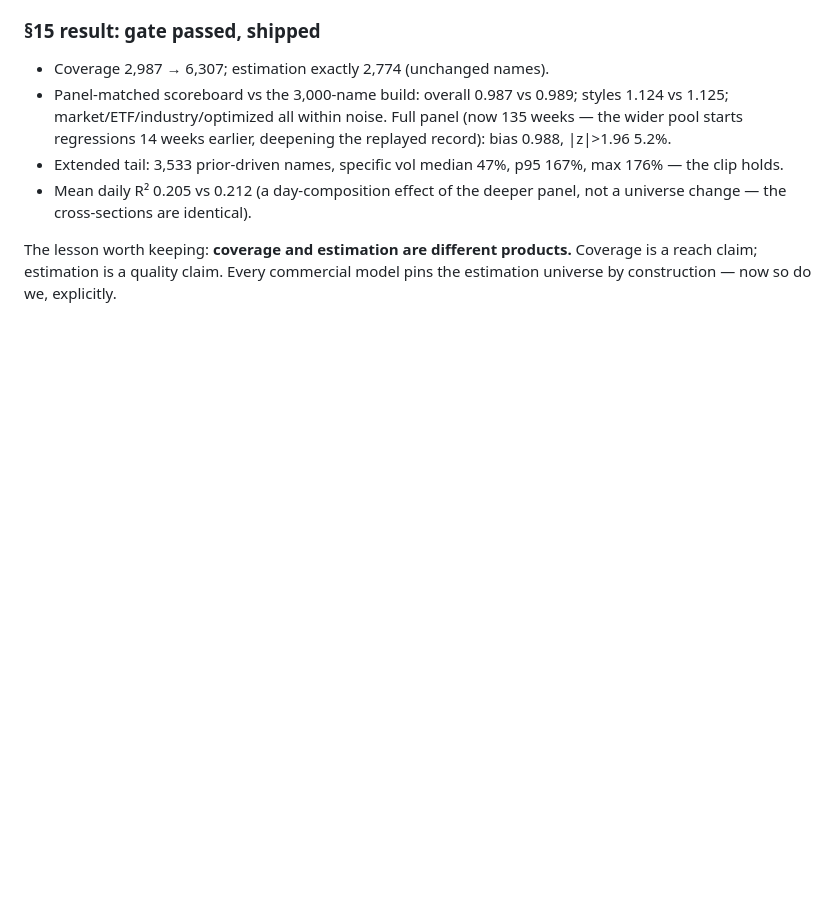
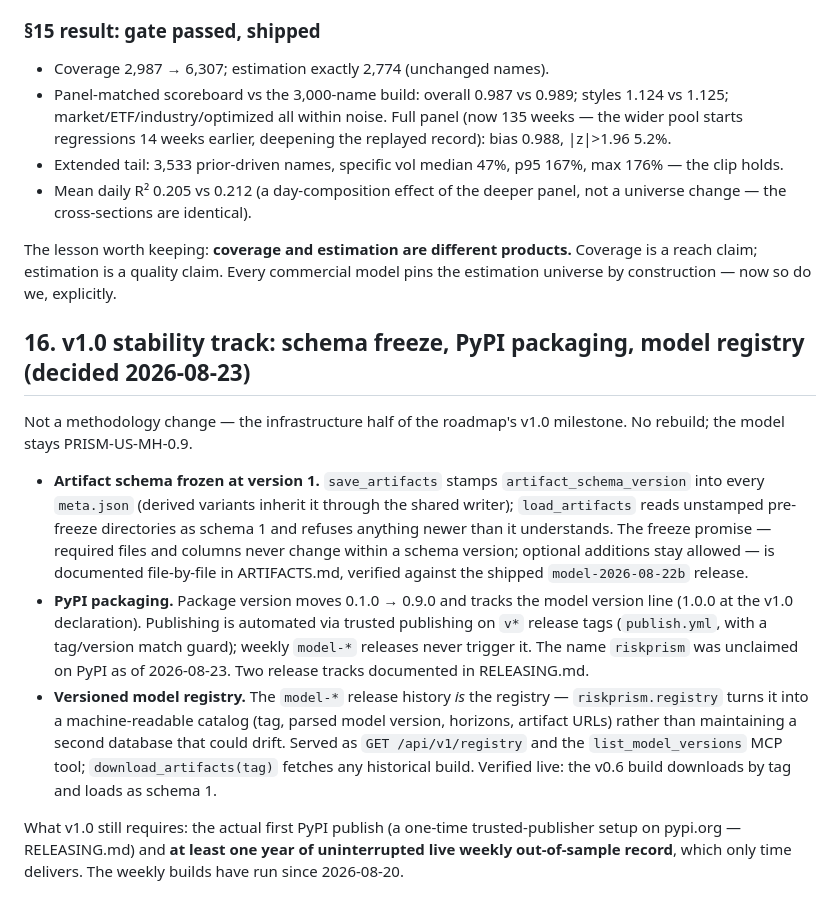
Before and after one commit to wanxinwanxin/risk-prism, a Markdown page: docs/DECISIONS.md, the part around the change. GitHub-like rendering; blank space fills up the shorter version.

Commit message:
Docs: record the v1.0 stability track — DECISIONS §16, roadmap status
Co-Authored-By: Claude Fable 5 <noreply@anthropic.com>
Claude-Session: https://claude.ai/code/session_01AkpmwGT76usHLVoQ74SqY1

```diff
--- a/docs/DECISIONS.md
+++ b/docs/DECISIONS.md
@@ -521,3 +521,35 @@ The lesson worth keeping: **coverage and estimation are different
 products.** Coverage is a reach claim; estimation is a quality claim.
 Every commercial model pins the estimation universe by construction —
 now so do we, explicitly.
+
+## 16. v1.0 stability track: schema freeze, PyPI packaging, model registry (decided 2026-08-23)
+
+Not a methodology change — the infrastructure half of the roadmap's v1.0
+milestone. No rebuild; the model stays PRISM-US-MH-0.9.
+
+- **Artifact schema frozen at version 1.** `save_artifacts` stamps
+  `artifact_schema_version` into every `meta.json` (derived variants
+  inherit it through the shared writer); `load_artifacts` reads
+  unstamped pre-freeze directories as schema 1 and refuses anything
+  newer than it understands. The freeze promise — required files and
+  columns never change within a schema version; optional additions
+  stay allowed — is documented file-by-file in ARTIFACTS.md, verified
+  against the shipped `model-2026-08-22b` release.
+- **PyPI packaging.** Package version moves 0.1.0 → 0.9.0 and tracks
+  the model version line (1.0.0 at the v1.0 declaration). Publishing
+  is automated via trusted publishing on `v*` release tags
+  (`publish.yml`, with a tag/version match guard); weekly `model-*`
+  releases never trigger it. The name `riskprism` was unclaimed on
+  PyPI as of 2026-08-23. Two release tracks documented in RELEASING.md.
+- **Versioned model registry.** The `model-*` release history *is* the
+  registry — `riskprism.registry` turns it into a machine-readable
+  catalog (tag, parsed model version, horizons, artifact URLs) rather
+  than maintaining a second database that could drift. Served as
+  `GET /api/v1/registry` and the `list_model_versions` MCP tool;
+  `download_artifacts(tag)` fetches any historical build. Verified
+  live: the v0.6 build downloads by tag and loads as schema 1.
+
+What v1.0 still requires: the actual first PyPI publish (a one-time
+trusted-publisher setup on pypi.org — RELEASING.md) and **at least one
+year of uninterrupted live weekly out-of-sample record**, which only
+time delivers. The weekly builds have run since 2026-08-20.
```
Also changed, not shown: docs/ROADMAP.md (+8 -3 lines).
